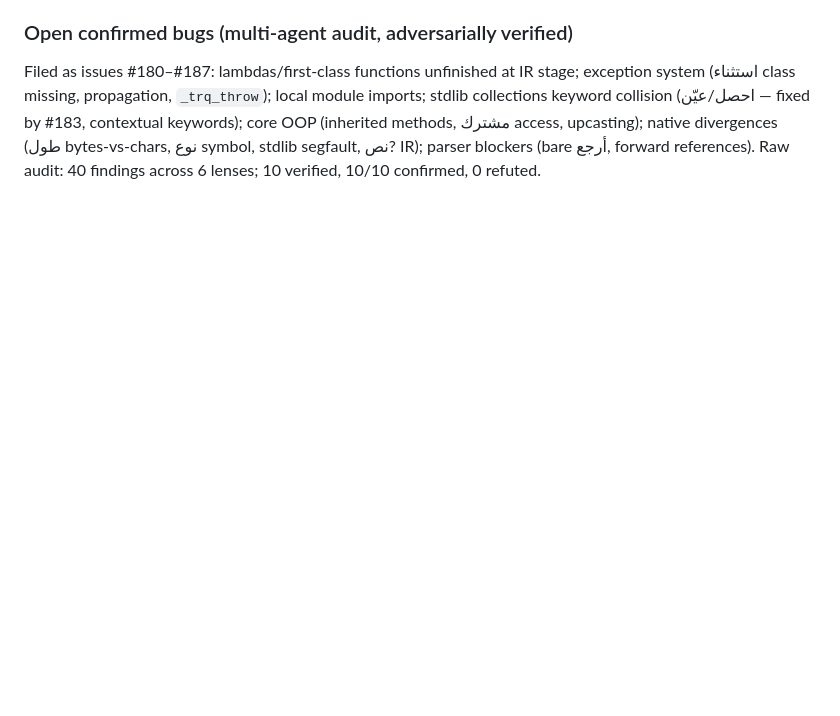
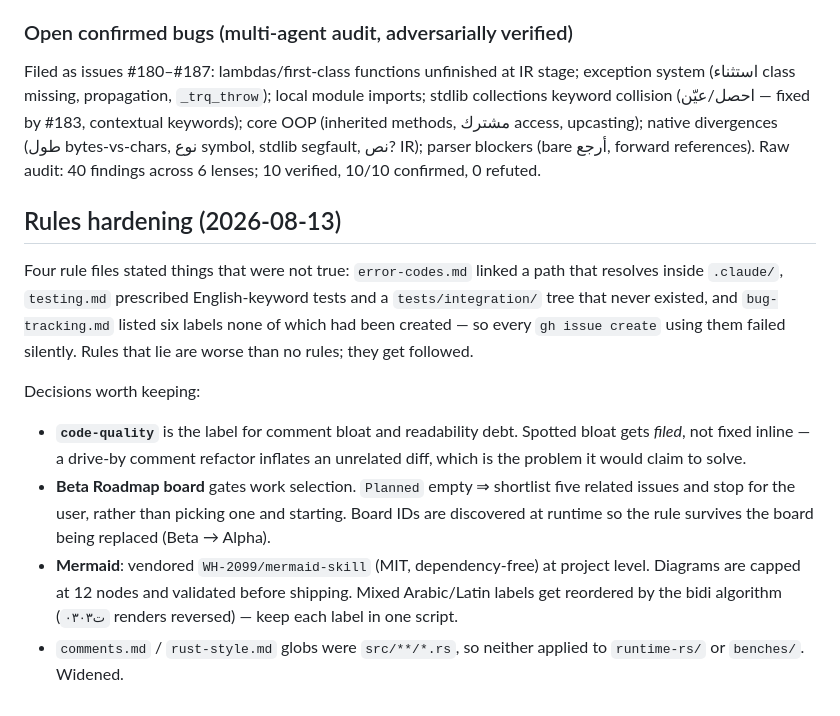
Before and after one commit to osama1998H/tarqeem, a Markdown page: docs/AI_NOTES.md, the part around the change. Rendered like a GitHub page; blank space fills up the shorter version.

Commit message:
docs(rules): widen Rust rule globs and record decisions in AI_NOTES
comments.md and rust-style.md matched only src/**/*.rs, so neither applied
to runtime-rs/ or benches/ — half the workspace's Rust was outside the
comment budget and style rules.

```diff
--- a/docs/AI_NOTES.md
+++ b/docs/AI_NOTES.md
@@ -2036,3 +2036,27 @@ core OOP (inherited methods, مشترك access, upcasting); native divergences
 (طول bytes-vs-chars, نوع symbol, stdlib segfault, نص? IR); parser blockers
 (bare أرجع, forward references). Raw audit: 40 findings across 6 lenses;
 10 verified, 10/10 confirmed, 0 refuted.
+
+## Rules hardening (2026-08-13)
+
+Four rule files stated things that were not true: `error-codes.md` linked a
+path that resolves inside `.claude/`, `testing.md` prescribed English-keyword
+tests and a `tests/integration/` tree that never existed, and
+`bug-tracking.md` listed six labels none of which had been created — so every
+`gh issue create` using them failed silently. Rules that lie are worse than no
+rules; they get followed.
+
+Decisions worth keeping:
+- **`code-quality`** is the label for comment bloat and readability debt.
+  Spotted bloat gets *filed*, not fixed inline — a drive-by comment refactor
+  inflates an unrelated diff, which is the problem it would claim to solve.
+- **Beta Roadmap board** gates work selection. `Planned` empty ⇒ shortlist
+  five related issues and stop for the user, rather than picking one and
+  starting. Board IDs are discovered at runtime so the rule survives the board
+  being replaced (Beta → Alpha).
+- **Mermaid**: vendored `WH-2099/mermaid-skill` (MIT, dependency-free) at
+  project level. Diagrams are capped at 12 nodes and validated before
+  shipping. Mixed Arabic/Latin labels get reordered by the bidi algorithm
+  (`ت٠٣٠٣` renders reversed) — keep each label in one script.
+- `comments.md` / `rust-style.md` globs were `src/**/*.rs`, so neither applied
+  to `runtime-rs/` or `benches/`. Widened.
```
Also changed, not shown: .claude/rules/comments.md (+1 -1 lines), .claude/rules/rust-style.md (+2 -2 lines).
